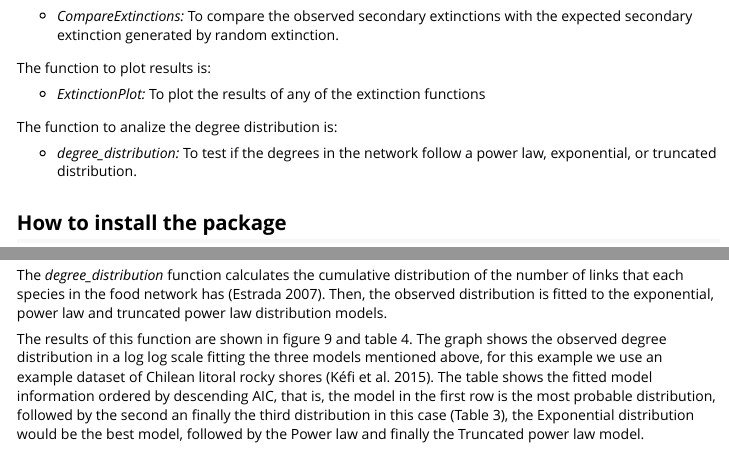
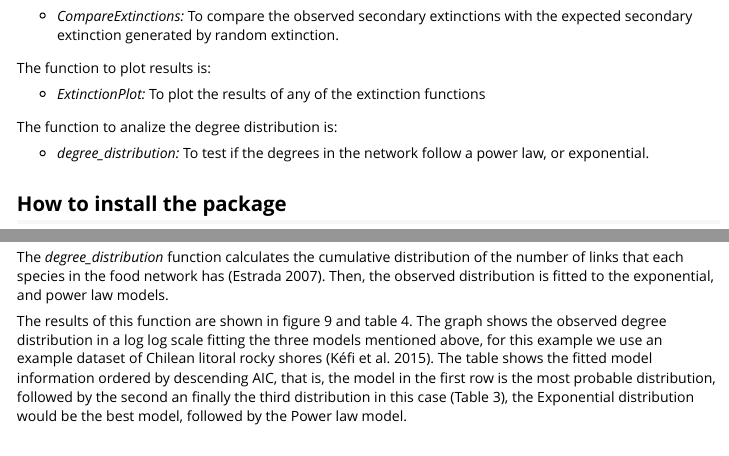
Before and after one commit to derek-corcoran-barrios/NetworkExtinction, an R Markdown document (vignettes/How_to_use_the_NetworkExtinction_Package.Rmd): the page in a window 1100 px wide, from 790 px down, and a second part further down, joined at a grey line. Rendered offline with R 4.5, knitr and Pandoc, with nearby package versions; some code elsewhere in the file could not run offline; long lines of code are wrapped; common packages that the code uses without loading them are loaded.

Commit message:
Pkgdown again

````diff
--- a/vignettes/How_to_use_the_NetworkExtinction_Package.Rmd
+++ b/vignettes/How_to_use_the_NetworkExtinction_Package.Rmd
@@ -59,7 +59,7 @@ The function to plot results is:
 
 The function to analize the degree distribution is:
 
-* *degree_distribution:* To test if the degrees in the network follow a power law, exponential, or truncated distribution.
+* *degree_distribution:* To test if the degrees in the network follow a power law, or exponential.
 
 ## How to install the package
 
@@ -229,10 +229,10 @@ ExtinctionPlot(History = history, Variable = "LinksPerSpecies")
 
 ## Degree distribution function
 
-The *degree_distribution* function calculates the cumulative distribution of the number of links that each species in the food network has [@estrada2007food]. Then, the observed distribution is fitted to the exponential, power law and truncated power law distribution models.
+The *degree_distribution* function calculates the cumulative distribution of the number of links that each species in the food network has [@estrada2007food]. Then, the observed distribution is fitted to the exponential, and power law models.
 
 The results of this function are shown in figure 9 and table 4. The graph shows the observed degree distribution in a log log scale fitting the three models mentioned above, for this example we use an example dataset of Chilean litoral rocky shores [@kefi2015network].
-The table shows the fitted model information ordered by descending AIC, that is, the model in the first row is the most probable distribution, followed by the second an finally the third distribution in this case (Table 3), the Exponential distribution would be the best model, followed by the Power law and finally the Truncated power law model.
+The table shows the fitted model information ordered by descending AIC, that is, the model in the first row is the most probable distribution, followed by the second an finally the third distribution in this case (Table 3), the Exponential distribution would be the best model, followed by the Power law model.
 
 ```{r, eval=FALSE}
 data("chilean_intertidal")
````
Also changed, not shown: vignettes/How_to_use_the_NetworkExtinction_Package.Rmd (4 more changed lines), 6 other files.
